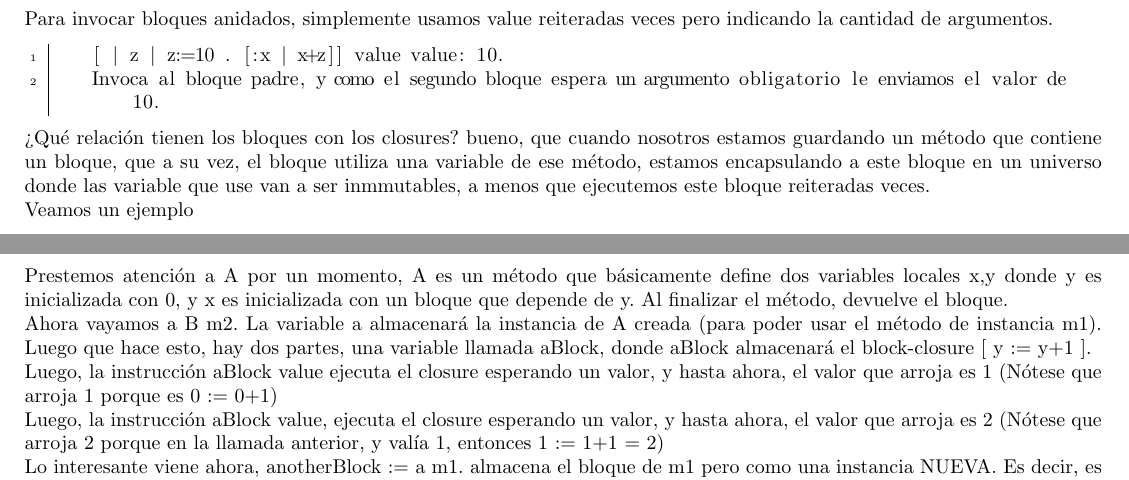
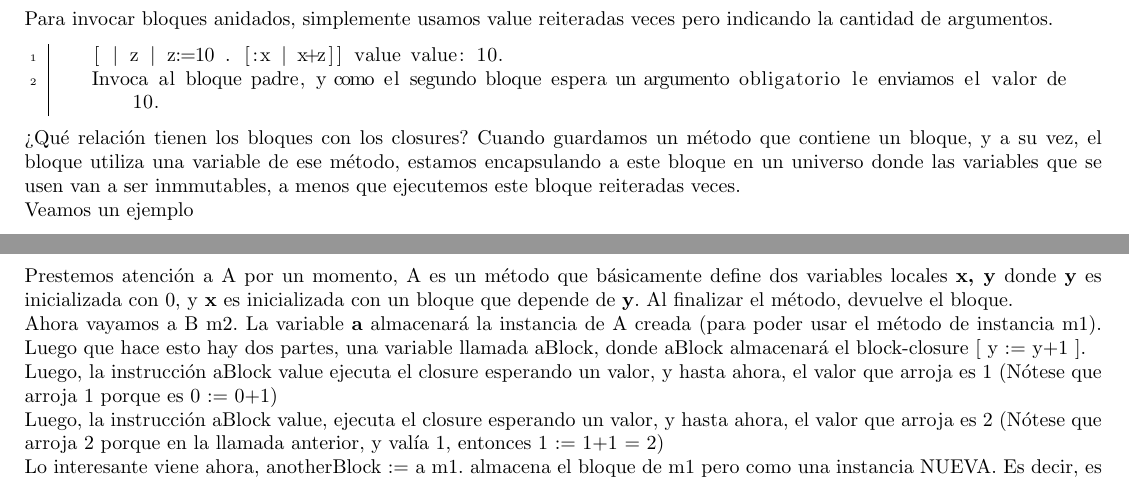
Before and after one commit to tomihq/plp, a LaTeX document (plp.tex): two parts of pages 66 and 67 of 79, joined at a grey line, cut so that both start at the same text. Compiled offline with pdfLaTeX.

Commit message:
add: correcciones ortograficas

```diff
--- a/plp.tex
+++ b/plp.tex
@@ -2443,7 +2443,7 @@ Para invocar bloques anidados, simplemente usamos value reiteradas veces pero in
     [ | z | z:=10 . [:x | x+z]] value value: 10.
     Invoca al bloque padre, y como el segundo bloque espera un argumento obligatorio le enviamos el valor de 10.
 \end{lstlisting}
-¿Qué relación tienen los bloques con los closures? bueno, que cuando nosotros estamos guardando un método que contiene un bloque, que a su vez, el bloque utiliza una variable de ese método, estamos encapsulando a este bloque en un universo donde las variable que use van a ser inmmutables, a menos que ejecutemos este bloque reiteradas veces. \\
+¿Qué relación tienen los bloques con los closures? Cuando guardamos un método que contiene un bloque, y a su vez, el bloque utiliza una variable de ese método, estamos encapsulando a este bloque en un universo donde las variables que se usen van a ser inmmutables, a menos que ejecutemos este bloque reiteradas veces. \\
 Veamos un ejemplo
 \begin{lstlisting}
     A m1
@@ -2462,8 +2462,8 @@ Veamos un ejemplo
         anotherBlock value.
         ^aBlock value.
 \end{lstlisting}
-Prestemos atención a A por un momento, A es un método que básicamente define dos variables locales x,y donde y es inicializada con 0, y x es inicializada con un bloque que depende de y. Al finalizar el método, devuelve el bloque. \\
-Ahora vayamos a B m2. La variable a almacenará la instancia de A creada (para poder usar el método de instancia m1). Luego que hace esto, hay dos partes, una variable llamada aBlock, donde aBlock almacenará el block-closure [ y := y+1 ]. \\
+Prestemos atención a A por un momento, A es un método que básicamente define dos variables locales \textbf{x, y} donde \textbf{y} es inicializada con 0, y \textbf{x} es inicializada con un bloque que depende de \textbf{y}. Al finalizar el método, devuelve el bloque. \\
+Ahora vayamos a B m2. La variable \textbf{a} almacenará la instancia de A creada (para poder usar el método de instancia m1). Luego que hace esto hay dos partes, una variable llamada aBlock, donde aBlock almacenará el block-closure [ y := y+1 ]. \\
 Luego, la instrucción aBlock value ejecuta el closure esperando un valor, y hasta ahora, el valor que arroja es 1 (Nótese que arroja 1 porque es 0 := 0+1) \\
 Luego, la instrucción aBlock value, ejecuta el closure esperando un valor, y hasta ahora, el valor que arroja es 2 (Nótese que arroja 2 porque en la llamada anterior, y valía 1, entonces 1 := 1+1 = 2) \\
 Lo interesante viene ahora, anotherBlock := a m1. almacena el bloque de m1 pero como una instancia NUEVA. Es decir, es otro bloque INDEPENDIENTE. \\
```
Also changed, not shown: 1 other file.
